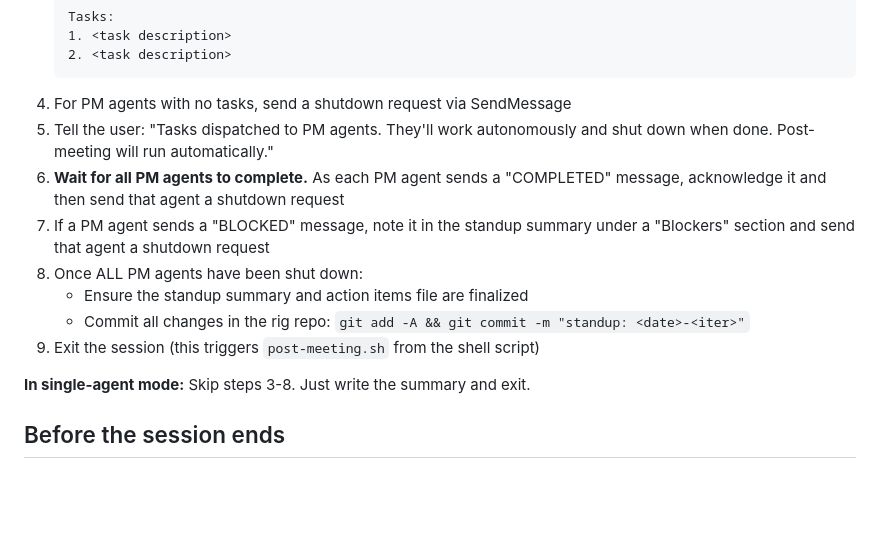
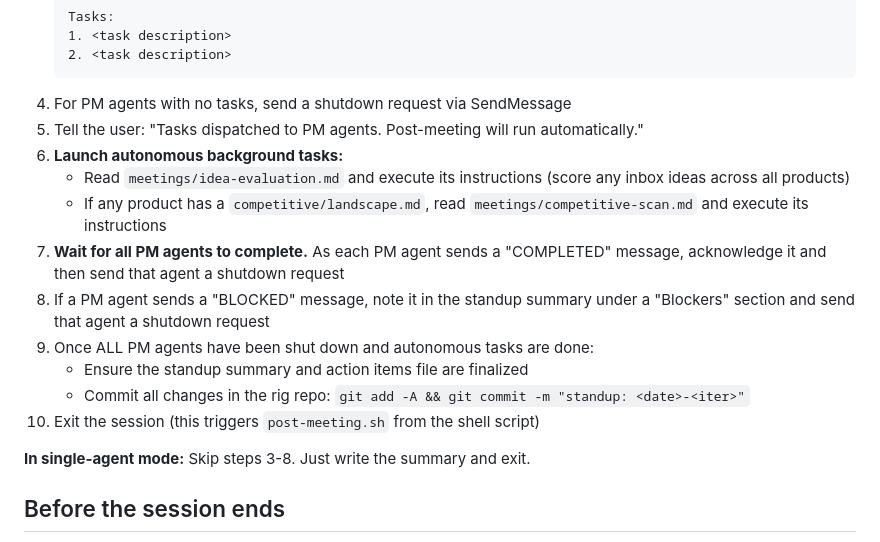
Before and after one commit to xydac/rig, a Markdown page: rig-agent.md, the part around the change. GitHub-like rendering; blank space fills up the shorter version.

Commit message:
feat: add post-DONE autonomous tasks (idea evaluation, competitive scan)

````diff
--- a/rig-agent.md
+++ b/rig-agent.md
@@ -110,13 +110,16 @@ When the user says **"DONE"** (case-insensitive):
    2. <task description>
    ```
 4. For PM agents with no tasks, send a shutdown request via SendMessage
-5. Tell the user: "Tasks dispatched to PM agents. They'll work autonomously and shut down when done. Post-meeting will run automatically."
-6. **Wait for all PM agents to complete.** As each PM agent sends a "COMPLETED" message, acknowledge it and then send that agent a shutdown request
-7. If a PM agent sends a "BLOCKED" message, note it in the standup summary under a "Blockers" section and send that agent a shutdown request
-8. Once ALL PM agents have been shut down:
+5. Tell the user: "Tasks dispatched to PM agents. Post-meeting will run automatically."
+6. **Launch autonomous background tasks:**
+   - Read `meetings/idea-evaluation.md` and execute its instructions (score any inbox ideas across all products)
+   - If any product has a `competitive/landscape.md`, read `meetings/competitive-scan.md` and execute its instructions
+7. **Wait for all PM agents to complete.** As each PM agent sends a "COMPLETED" message, acknowledge it and then send that agent a shutdown request
+8. If a PM agent sends a "BLOCKED" message, note it in the standup summary under a "Blockers" section and send that agent a shutdown request
+9. Once ALL PM agents have been shut down and autonomous tasks are done:
    - Ensure the standup summary and action items file are finalized
    - Commit all changes in the rig repo: `git add -A && git commit -m "standup: <date>-<iter>"`
-9. Exit the session (this triggers `post-meeting.sh` from the shell script)
+10. Exit the session (this triggers `post-meeting.sh` from the shell script)
 
 **In single-agent mode:** Skip steps 3-8. Just write the summary and exit.
 
````
Also changed, not shown: CLAUDE.md (+6 -5 lines).
